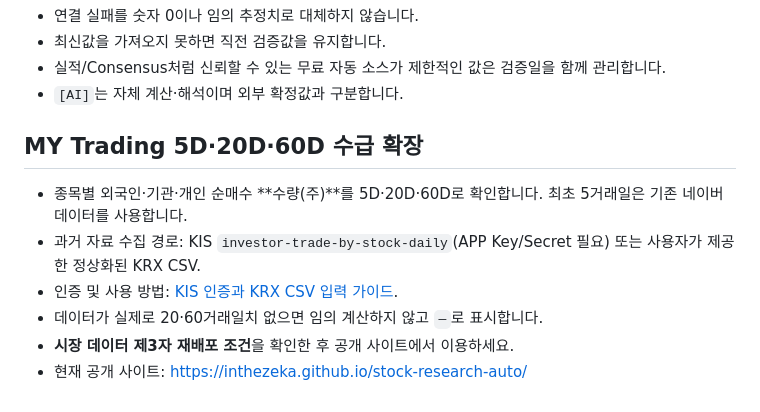
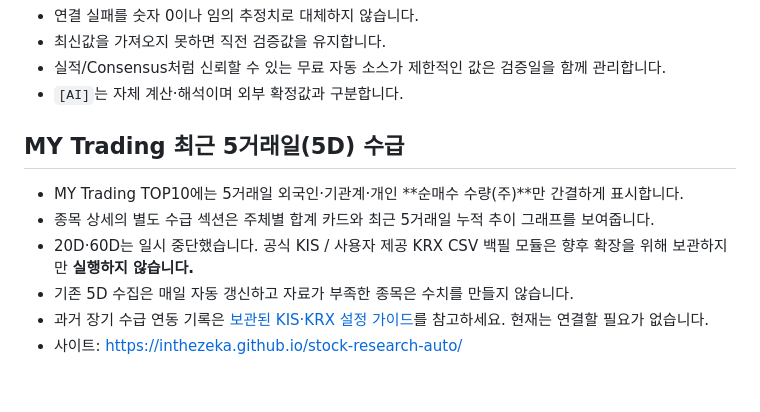
Before and after one commit to inthezeka/stock-research-auto, a Markdown page: README.md, the part around the change. Rendered like a GitHub page.

Commit message:
docs: clarify active 5D investor-flow mode and suspended 20D/60D backfill

```diff
--- a/README.md
+++ b/README.md
@@ -127,11 +127,11 @@ python -m http.server 8080
 - 실적/Consensus처럼 신뢰할 수 있는 무료 자동 소스가 제한적인 값은 검증일을 함께 관리합니다.
 - `[AI]`는 자체 계산·해석이며 외부 확정값과 구분합니다.
 
-## MY Trading 5D·20D·60D 수급 확장
+## MY Trading 최근 5거래일(5D) 수급
 
-- 종목별 외국인·기관·개인 순매수 **수량(주)**를 5D·20D·60D로 확인합니다. 최초 5거래일은 기존 네이버 데이터를 사용합니다.
-- 과거 자료 수집 경로: KIS `investor-trade-by-stock-daily`(APP Key/Secret 필요) 또는 사용자가 제공한 정상화된 KRX CSV.
-- 인증 및 사용 방법: [KIS 인증과 KRX CSV 입력 가이드](docs/INVESTOR_FLOW_60D_SETUP.md).
-- 데이터가 실제로 20·60거래일치 없으면 임의 계산하지 않고 `—`로 표시합니다.
-- **시장 데이터 제3자 재배포 조건**을 확인한 후 공개 사이트에서 이용하세요.
-- 현재 공개 사이트: https://inthezeka.github.io/stock-research-auto/
+- MY Trading TOP10에는 5거래일 외국인·기관계·개인 **순매수 수량(주)**만 간결하게 표시합니다.
+- 종목 상세의 별도 수급 섹션은 주체별 합계 카드와 최근 5거래일 누적 추이 그래프를 보여줍니다.
+- 20D·60D는 일시 중단했습니다. 공식 KIS / 사용자 제공 KRX CSV 백필 모듈은 향후 확장을 위해 보관하지만 **실행하지 않습니다.**
+- 기존 5D 수집은 매일 자동 갱신하고 자료가 부족한 종목은 수치를 만들지 않습니다.
+- 과거 장기 수급 연동 기록은 [보관된 KIS·KRX 설정 가이드](docs/INVESTOR_FLOW_60D_SETUP.md)를 참고하세요. 현재는 연결할 필요가 없습니다.
+- 사이트: https://inthezeka.github.io/stock-research-auto/
```
